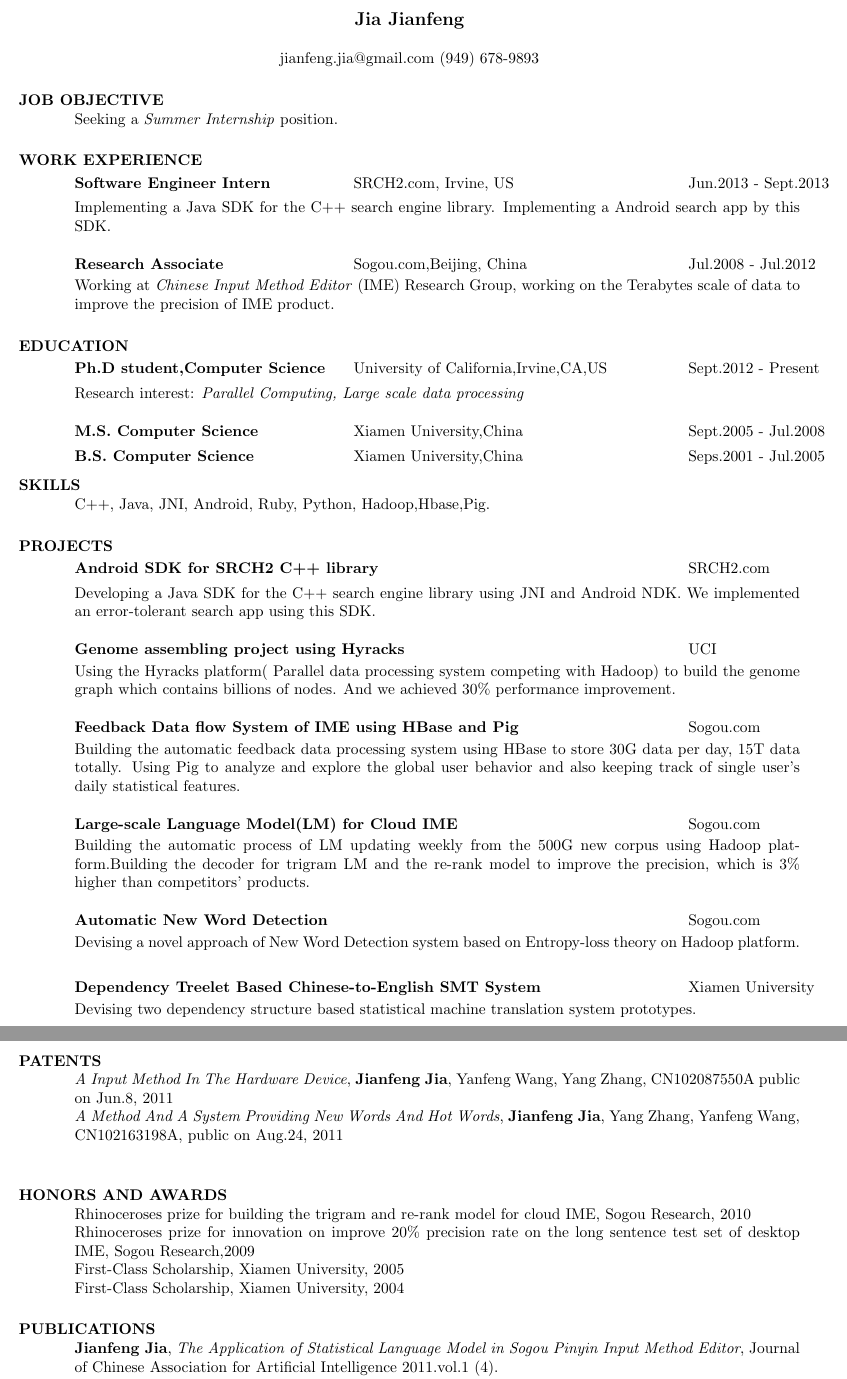
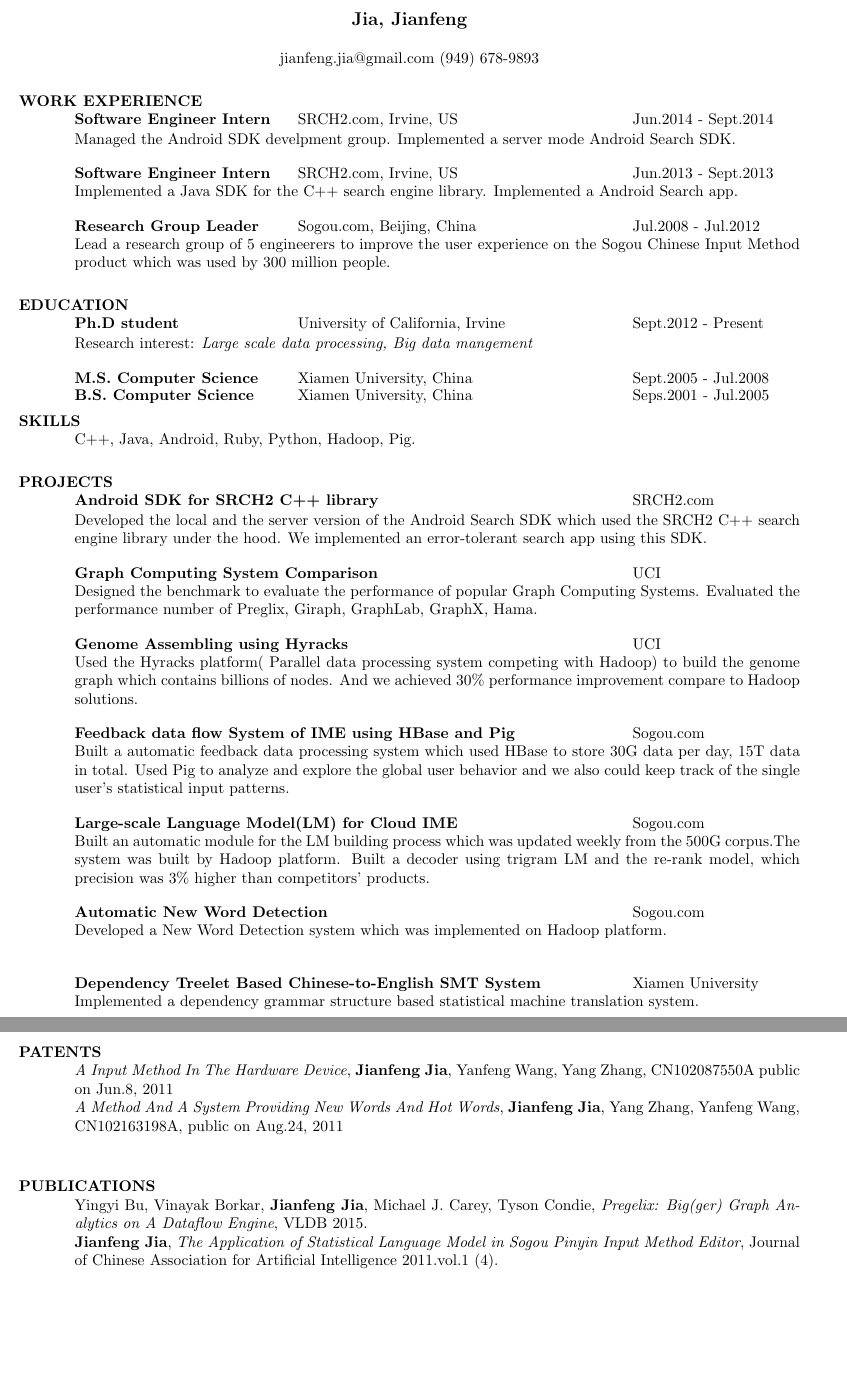
Before and after one commit to JavierJia/Latex, a LaTeX CV (resume/JianfengJiaResume.tex): two parts of pages 1 and 2 of 2, joined at a grey line, cut so that both start at the same text, the shorter picture padded with empty space. Compiled offline with pdfLaTeX.

Commit message:
newer resume

```diff
--- a/resume/JianfengJiaResume.tex
+++ b/resume/JianfengJiaResume.tex
@@ -4,7 +4,7 @@
 \documentclass{res}
 %\usepackage{helvetica} % uses helvetica postscript font (download helvetica.sty)
 %\usepackage{newcent}   % uses new century schoolbook postscript font
-\setlength{\textheight}{10in} % increase text height to fit on 1-page
+\setlength{\textheight}{8in} % increase text height to fit on 1-page
 %\usepackage{setspace}
 %\singlespacing
 %\onehalfspacing
@@ -13,7 +13,7 @@
 
 \begin{document}
 
-\name{Jia Jianfeng\\[12pt]}     % the \\[12pt] adds a blank
+\name{Jia, Jianfeng\\[12pt]}     % the \\[12pt] adds a blank
 				        % line after name
 
 %\address{\bf  ADDRESS\\Donald Bren Hall, Room 3019\\University of California,Irvine\\Irvine,CA 92967}
@@ -21,23 +21,25 @@
 
 \begin{resume}
 
-\section{JOB OBJECTIVE}
-    Seeking a \emph{Summer Internship} position.
-
 \section{WORK EXPERIENCE}
    \vspace{-0.1in}
    \begin{tabbing}
-   \hspace{2.5in}\= \hspace{3in}\= \kill % set up two tab positions
+   \hspace{2in}\= \hspace{3in}\= \kill % set up two tab positions
+    {\bf Software Engineer Intern} \>SRCH2.com, Irvine, US     \>Jun.2014 - Sept.2014\\
+   \end{tabbing}\vspace{-30pt}      % suppress blank line after tabbing
+   Managed the Android SDK develpment group. Implemented a server mode Android Search SDK.
+   \vspace{-0.1in}
+   \begin{tabbing}
+   \hspace{2in}\= \hspace{3in}\= \kill % set up two tab positions
     {\bf Software Engineer Intern} \>SRCH2.com, Irvine, US     \>Jun.2013 - Sept.2013\\
    \end{tabbing}\vspace{-30pt}      % suppress blank line after tabbing
-   Implementing a Java SDK for the C++ search engine library. Implementing a Android search app by this SDK.
+   Implemented a Java SDK for the C++ search engine library. Implemented a Android Search app.
    \vspace{-0.1in}
    \begin{tabbing}
-   \hspace{2.5in}\= \hspace{3in}\= \kill % set up two tab positions
-    {\bf Research Associate} \>Sogou.com,Beijing, China     \>Jul.2008 - Jul.2012\\
+   \hspace{2in}\= \hspace{3in}\= \kill % set up two tab positions
+    {\bf Research Group Leader} \>Sogou.com, Beijing, China     \>Jul.2008 - Jul.2012\\
    \end{tabbing}\vspace{-30pt}      % suppress blank line after tabbing
-   Working at \emph{Chinese Input Method Editor} (IME) Research Group,
-   working on the Terabytes scale of data to improve the precision of IME product.
+   Lead a research group of 5 engineerers to improve the user experience on the Sogou Chinese Input Method product which was used by 300 million people.
 \section{EDUCATION}
 %    Ph.D. student of Computer Science, University of California,Irvine,from Sept.2012\\
 %    M.S. Computer Science, Xiamen University, Xiamen,China, July 2008\\
@@ -45,73 +47,79 @@
 %    B.S. Computer Science, Xiamen University, Xiamen,China, July 2005\\
    \vspace{-0.1in}
    \begin{tabbing}
-  \hspace{2.5in}\= \hspace{3in}\= \kill % set up two tab positions
-    {\bf Ph.D student,Computer Science} \>  University of California,Irvine,CA,US \>Sept.2012 - Present\\
+  \hspace{2in}\= \hspace{3in}\= \kill % set up two tab positions
+    {\bf Ph.D student} \>  University of California, Irvine    \>Sept.2012 - Present\\
    \end{tabbing}\vspace{-30pt}      % suppress blank line after tabbing
-   Research interest:\emph{ Parallel Computing, Large scale data processing }
+   Research interest:\emph{ Large scale data processing, Big data mangement}
    \vspace{-0.1in}
    \begin{tabbing}
-   \hspace{2.5in}\= \hspace{3in}\= \kill % set up two tab positions
-    {\bf M.S. Computer Science} \>Xiamen University,China     \>Sept.2005 - Jul.2008\\
-%                             \>Xiamen,China
+   \hspace{2in}\= \hspace{3in}\= \kill % set up two tab positions
+    {\bf M.S. Computer Science} \>Xiamen University, China     \>Sept.2005 - Jul.2008\\
    \end{tabbing}\vspace{-30pt}      % suppress blank line after tabbing
 %   Thesis:\emph{The Application of Dependency Grammar in Statistical Machine Translation}
    \vspace{-0.1in}
    \begin{tabbing}
-   \hspace{2.5in}\= \hspace{3in}\= \kill % set up two tab positions
-    {\bf B.S. Computer Science} \>Xiamen University,China     \>Seps.2001 - Jul.2005\\
+   \hspace{2in}\= \hspace{3in}\= \kill % set up two tab positions
+    {\bf B.S. Computer Science} \>Xiamen University, China     \>Seps.2001 - Jul.2005\\
 %                             \>Xiamen,China
    \end{tabbing}\vspace{-30pt}      % suppress blank line after tabbing
 
 \section{SKILLS}
-    C++, Java, JNI, Android, Ruby, Python, Hadoop,Hbase,Pig.
+    C++, Java, Android, Ruby, Python, Hadoop, Pig.
 
 \section{PROJECTS}
    \vspace{-0.1in}
    \begin{tabbing}
-   \hspace{2.5in}\= \hspace{3in}\= \kill % set up two tab positions
+   \hspace{2in}\= \hspace{3in}\= \kill % set up two tab positions
     {\bf Android SDK for SRCH2 C++ library }\>  \>SRCH2.com\\
    \end{tabbing}\vspace{-30pt}      % suppress blank line after tabbing
-   Developing a Java SDK for the C++ search engine library using JNI and Android NDK.
-   We implemented an error-tolerant search app using this SDK.
+   Developed the local and the server version of the Android Search SDK which used the SRCH2 C++ search engine library under the hood. We implemented an error-tolerant search app using this SDK.
    \vspace{-0.1in}
    \begin{tabbing}
-   \hspace{2.5in}\= \hspace{3in}\= \kill % set up two tab positions
-    {\bf Genome assembling project using Hyracks }\> \>UCI     \\
+   \hspace{2in}\= \hspace{3in}\= \kill % set up two tab positions
+    {\bf Graph Computing System Comparison }\> \>UCI     \\
    \end{tabbing}\vspace{-30pt}      % suppress blank line after tabbing
-   Using the Hyracks platform( Parallel data processing system competing with Hadoop) to build the genome graph which contains billions of nodes. And we achieved 30\% performance improvement.
+   Designed the benchmark to evaluate the performance of popular Graph Computing Systems. Evaluated the performance number of Preglix, Giraph, GraphLab, GraphX, Hama.
 %
    \vspace{-0.1in}
    \begin{tabbing}
-   \hspace{2.5in}\= \hspace{3in}\= \kill % set up two tab positions
-    {\bf Feedback Data flow System of IME using HBase and Pig}\> \>Sogou.com     \\
+   \hspace{2in}\= \hspace{3in}\= \kill % set up two tab positions
+    {\bf Genome Assembling using Hyracks }\> \>UCI     \\
    \end{tabbing}\vspace{-30pt}      % suppress blank line after tabbing
-   Building the automatic feedback data processing system using HBase to store 30G data per day, 15T data totally. Using Pig to analyze and explore the global user behavior and also keeping track of single user's daily statistical features.
+   Used the Hyracks platform( Parallel data processing system competing with Hadoop) to build the genome graph which contains billions of nodes. And we achieved 30\% performance improvement compare to Hadoop solutions.
+%
+   \vspace{-0.1in}
+   \begin{tabbing}
+   \hspace{2in}\= \hspace{3in}\= \kill % set up two tab positions
+    {\bf Feedback data flow System of IME using HBase and Pig}\> \>Sogou.com     \\
+   \end{tabbing}\vspace{-30pt}      % suppress blank line after tabbing
+   Built a automatic feedback data processing system which used HBase to store 30G data per day, 15T data in total. Used Pig to analyze and explore the global user behavior and we also could keep track of the single user's statistical input patterns.
 %   Through this analyse tool, we found some certain flaw of the product and provided the solution to improve the precision.
    \vspace{-0.1in}
    \begin{tabbing}
-   \hspace{2.5in}\= \hspace{3in}\= \kill % set up two tab positions
+   \hspace{2in}\= \hspace{3in}\= \kill % set up two tab positions
     {\bf Large-scale Language Model(LM) for Cloud IME} \> \>Sogou.com     \\
    \end{tabbing}\vspace{-30pt}      % suppress blank line after tabbing
-   Building the automatic process of LM updating weekly from the 500G new corpus using Hadoop platform.Building the decoder for trigram LM and the re-rank model to improve the precision, which is 3\% higher than competitors' products.
+   Built an automatic module for the LM building process which was updated weekly from the 500G corpus.The system was built by Hadoop platform. Built a decoder using trigram LM and the re-rank model, which precision was 3\% higher than competitors' products.
    \vspace{-0.1in}
    \begin{tabbing}
-   \hspace{2.5in}\= \hspace{3in}\= \kill % set up two tab positions
+   \hspace{2in}\= \hspace{3in}\= \kill % set up two tab positions
     {\bf Automatic New Word Detection}\> \>Sogou.com     \\
    \end{tabbing}\vspace{-30pt}      % suppress blank line after tabbing
-   Devising a novel approach of New Word Detection system based on Entropy-loss theory on Hadoop platform.\\
+   Developed a New Word Detection system which was implemented on Hadoop platform.\\
 %   This system do not need any Linguistics dictionary, fully base on the statistical information of corpus itself.
 %   The LM building on those new words improved 1\% precision in desktop IME comparatively to those on normal linguistic words.
-   \vspace{-0.2in}
+   \vspace{-0.1in}
    \begin{tabbing}
-   \hspace{2.5in}\= \hspace{3in}\= \kill % set up two tab positions
+   \hspace{2in}\= \hspace{3in}\= \kill % set up two tab positions
     {\bf Dependency Treelet Based Chinese-to-English SMT System} \> \>Xiamen University\\
    \end{tabbing}\vspace{-30pt}      % suppress blank line after tabbing
-   Devising two dependency structure based statistical machine translation system prototypes.
+   Implemented a dependency grammar structure based statistical machine translation system. \\
+   \vspace{-0.1in}
 %   Model 1 was completely lexicalized; we extract the treelet structure in the source language side and the continuous corresponding string of words in the target language side\\
 %   Model 2 applied the generalization to summarize the learned lexical template. Different from the before systems, we applied grammar labels to constrain the generalized template. And the Bleu score of Model 2 was apparent higher than the Model1 and at the same level with the Pharaoh.
 %   \begin{tabbing}
-%   \hspace{2.5in}\= \hspace{3in}\= \kill % set up two tab positions
+%   \hspace{2in}\= \hspace{3in}\= \kill % set up two tab positions
 %    {\bf Shift-Reduced Dependency Parser} \> \>Xiamen University\\
 %   \end{tabbing}\vspace{-30pt}      % suppress blank line after tabbing
 %   Developing an action sequence based deterministic parser.
@@ -122,18 +130,17 @@
 \emph{A Input Method In The Hardware Device}, \textbf{Jianfeng Jia}, Yanfeng Wang, Yang Zhang, CN102087550A public on Jun.8, 2011\\
 \emph{A Method And A System Providing New Words And Hot Words}, \textbf{Jianfeng Jia}, Yang Zhang, Yanfeng Wang, CN102163198A, public on Aug.24, 2011 \\
 
-
-
-\section{HONORS AND AWARDS}
+%\section{HONORS AND AWARDS}
 %    \begin{itemize}
-     Rhinoceroses prize for building the trigram and re-rank model for cloud IME, Sogou Research, 2010 \\
-     Rhinoceroses prize for innovation on improve 20\% precision rate on the long sentence test set of desktop IME, Sogou Research,2009 \\
-     First-Class Scholarship, Xiamen University, 2005 \\
-     First-Class Scholarship, Xiamen University, 2004
+%     Rhinoceroses prize for building the trigram and re-rank model for cloud IME, Sogou Research, 2010 \\
+%     Rhinoceroses prize for innovation on improve 20\% precision rate on the long sentence test set of desktop IME, Sogou Research,2009 \\
+%     First-Class Scholarship, Xiamen University, 2005 \\
+%     First-Class Scholarship, Xiamen University, 2004
 %    \end{itemize}
 
 \section{PUBLICATIONS}
 %\begin{itemize}
+     Yingyi Bu, Vinayak Borkar, \textbf{Jianfeng Jia}, Michael J. Carey, Tyson Condie, \emph{Pregelix: Big(ger) Graph Analytics on A Dataflow Engine}, VLDB 2015.\\
      \textbf{Jianfeng Jia}, \emph{The Application of Statistical Language Model in Sogou Pinyin Input Method Editor}, Journal of Chinese Association for Artificial Intelligence 2011.vol.1 (4).\\
      \textbf{Jianfeng Jia}, Xiaodong Shi, Xingbang Lai, \emph{HMM-based Chinese Pinyin Input Method}, J. Modern Computer 2008. (4) 4-6.\\
      Xiaodong Shi, Yidong Chen, \textbf{Jianfeng Jia}, \emph{Dependency-Based Chinese-English Statistical Machine Translation}, Conference on Intelligent Text Processing and Computational Linguistics (CICLing) 2007, Mexico City, Mexico.\\
```
Also changed, not shown: resume/JianfengJiaResume.pdf, 1 other file.
